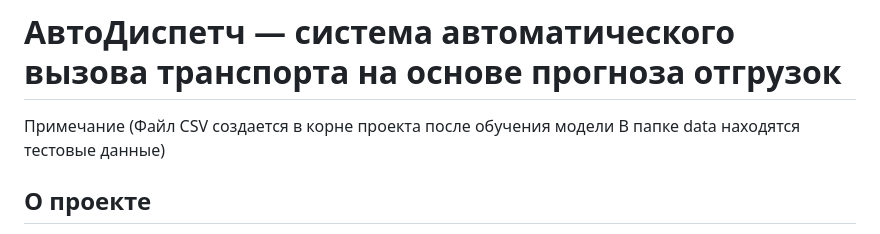
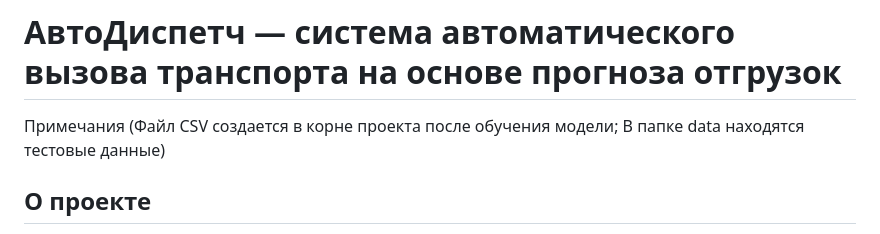
Before and after one commit to zeezz108/Transport-Dispatch-System, a Markdown page: README.md, the part around the change. Rendered like a GitHub page.

```diff
--- a/README.md
+++ b/README.md
@@ -1,5 +1,5 @@
 # АвтоДиспетч — система автоматического вызова транспорта на основе прогноза отгрузок
-Примечание (Файл CSV создается в корне проекта после обучения модели
+Примечания (Файл CSV создается в корне проекта после обучения модели;
 В папке data находятся тестовые данные)
 ## О проекте
 
```
